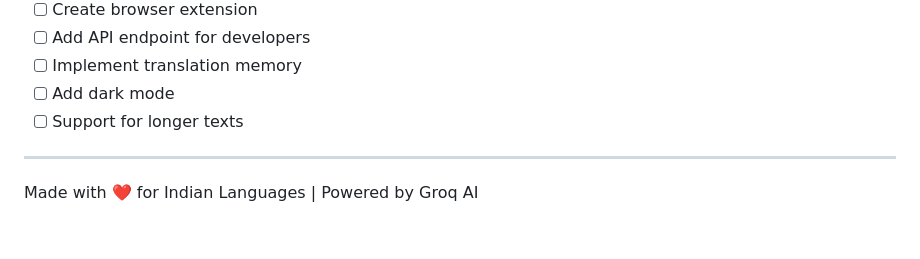
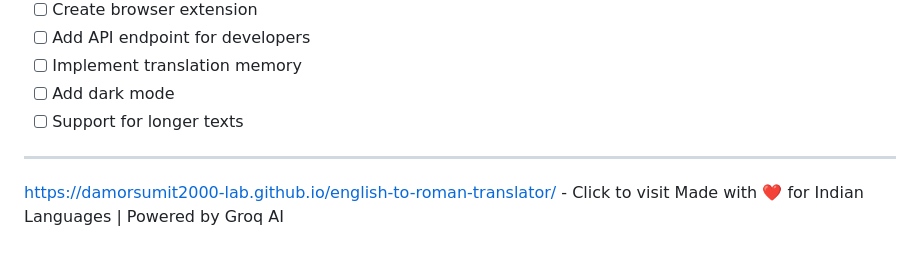
Before and after one commit to damorsumit2000-lab/english-to-roman-translator, a Markdown page: README.md, the part around the change. Rendered like a GitHub page; blank space fills up the shorter version.

```diff
--- a/README.md
+++ b/README.md
@@ -161,5 +161,5 @@ Found a bug? Please open an issue on GitHub with:
 - [ ] Support for longer texts
 
 ---
-
+https://damorsumit2000-lab.github.io/english-to-roman-translator/ - Click to visit
 Made with ❤️ for Indian Languages | Powered by Groq AI
```
